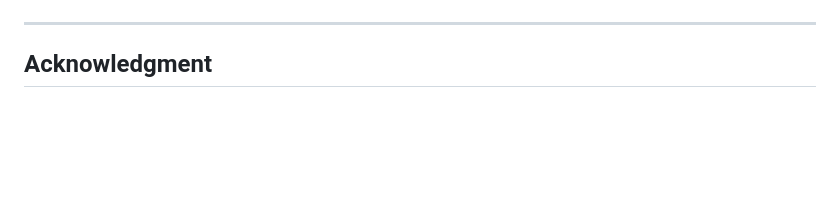
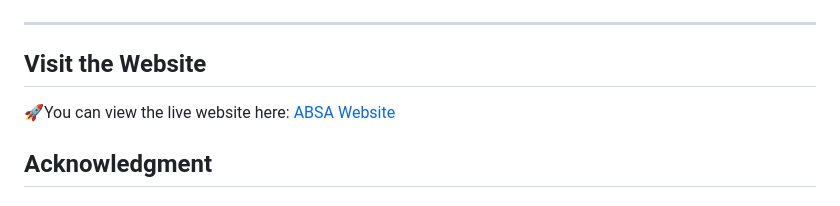
Before and after one commit to Apoorv7777/ABSA-Food-Review-Analytics, a Markdown page: readme.md, the part around the change. Drawn GitHub-style; blank space fills up the shorter version.

```diff
--- a/readme.md
+++ b/readme.md
@@ -47,6 +47,10 @@ Below are some previews of the application interface:
 
 ---
 
+## Visit the Website
+
+🚀You can view the live website here: [ABSA Website](https://absa-food-review-analytics.onrender.com)
+
 ## Acknowledgment
 
 ### Libraries
```
